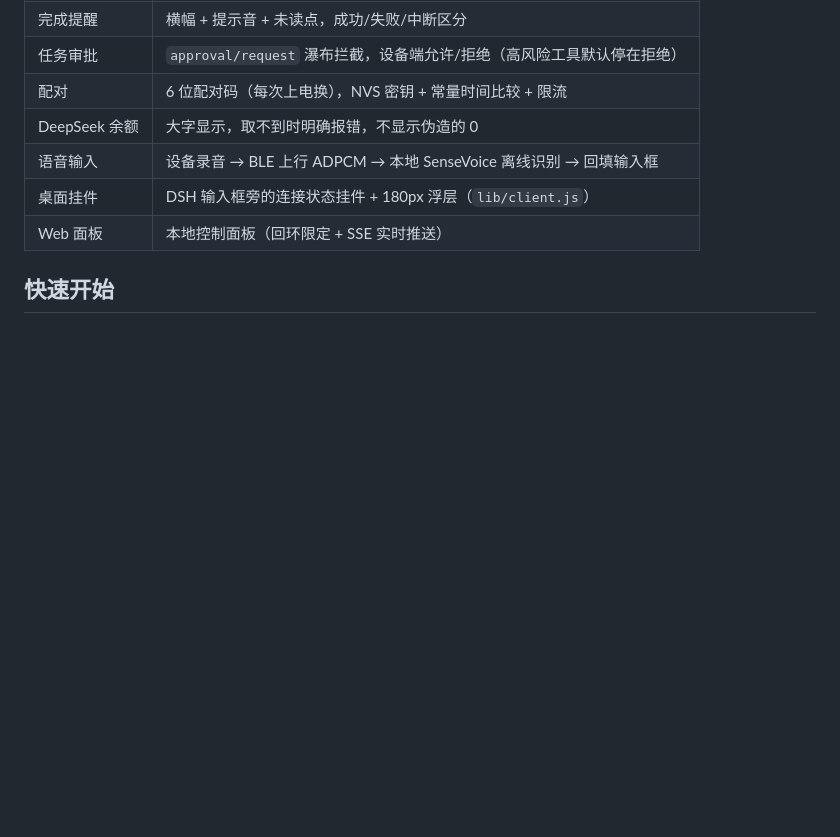
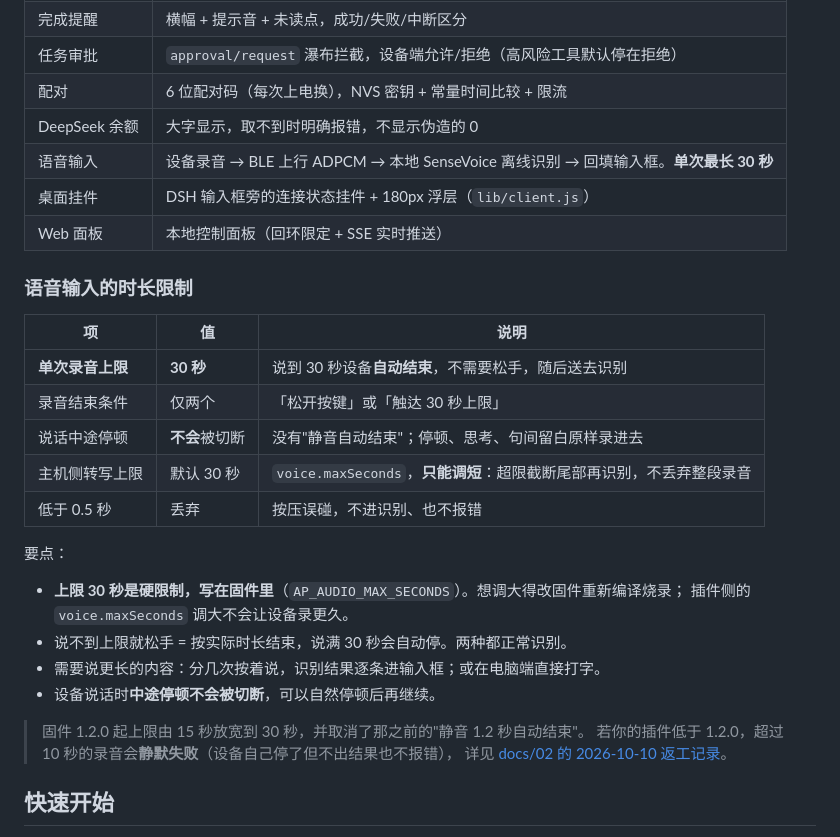
Before and after one commit to slinxiaosun-blip/dsh-ai-passport-plugin, a Markdown page: README.md, the part around the change. Drawn GitHub-style; blank space fills up the shorter version.

Commit message:
docs(README): 明确写出语音输入的时长限制
在「功能」表下新增「语音输入的时长限制」小节，把散落在代码与设计文档里的
限制集中到读者第一眼能看到的地方：

- 单次录音上限 30 秒，说到即自动结束（不需要松手）
- 录音只在「松手」或「触达上限」两个条件结束，**中途停顿不会被切断**
- 主机侧 voice.maxSeconds 只能**调短**（超限截断而非丢弃），调大不会让设备录更久
- 低于 0.5 秒的按压按误碰丢弃

同时点明 30 秒是**固件里的硬限制**（AP_AUDIO_MAX_SECONDS），想更长需改固件重新编译；
需要说更长的内容就分几次说。并提示插件低于 1.2.0 时超过 10 秒的录音会静默失败，
给出 docs/02 返工记录的链接。

功能表「语音输入」一行也补上「单次最长 30 秒」，避免只看表格的人漏掉。

```diff
--- a/README.md
+++ b/README.md
@@ -43,9 +43,31 @@ git clone -b feature/dsh-passport \
 | 任务审批 | `approval/request` 瀑布拦截，设备端允许/拒绝（高风险工具默认停在拒绝） |
 | 配对 | 6 位配对码（每次上电换），NVS 密钥 + 常量时间比较 + 限流 |
 | DeepSeek 余额 | 大字显示，取不到时明确报错，不显示伪造的 0 |
-| 语音输入 | 设备录音 → BLE 上行 ADPCM → 本地 SenseVoice 离线识别 → 回填输入框 |
+| 语音输入 | 设备录音 → BLE 上行 ADPCM → 本地 SenseVoice 离线识别 → 回填输入框。**单次最长 30 秒** |
 | 桌面挂件 | DSH 输入框旁的连接状态挂件 + 180px 浮层（`lib/client.js`） |
 | Web 面板 | 本地控制面板（回环限定 + SSE 实时推送） |
+
+### 语音输入的时长限制
+
+| 项 | 值 | 说明 |
+| --- | --- | --- |
+| **单次录音上限** | **30 秒** | 说到 30 秒设备**自动结束**，不需要松手，随后送去识别 |
+| 录音结束条件 | 仅两个 | 「松开按键」或「触达 30 秒上限」 |
+| 说话中途停顿 | **不会**被切断 | 没有"静音自动结束"；停顿、思考、句间留白原样录进去 |
+| 主机侧转写上限 | 默认 30 秒 | `voice.maxSeconds`，**只能调短**：超限截断尾部再识别，不丢弃整段录音 |
+| 低于 0.5 秒 | 丢弃 | 按压误碰，不进识别、也不报错 |
+
+要点：
+
+- **上限 30 秒是硬限制，写在固件里**（`AP_AUDIO_MAX_SECONDS`）。想调大得改固件重新编译烧录；
+  插件侧的 `voice.maxSeconds` 调大不会让设备录更久。
+- 说不到上限就松手 = 按实际时长结束，说满 30 秒会自动停。两种都正常识别。
+- 需要说更长的内容：分几次按着说，识别结果逐条进输入框；或在电脑端直接打字。
+- 设备说话时**中途停顿不会被切断**，可以自然停顿后再继续。
+
+> 固件 1.2.0 起上限由 15 秒放宽到 30 秒，并取消了那之前的"静音 1.2 秒自动结束"。
+> 若你的插件低于 1.2.0，超过 10 秒的录音会**静默失败**（设备自己停了但不出结果也不报错），
+> 详见 [docs/02 的 2026-10-10 返工记录](docs/02-进展与下一步.md)。
 
 ## 快速开始
 
```
